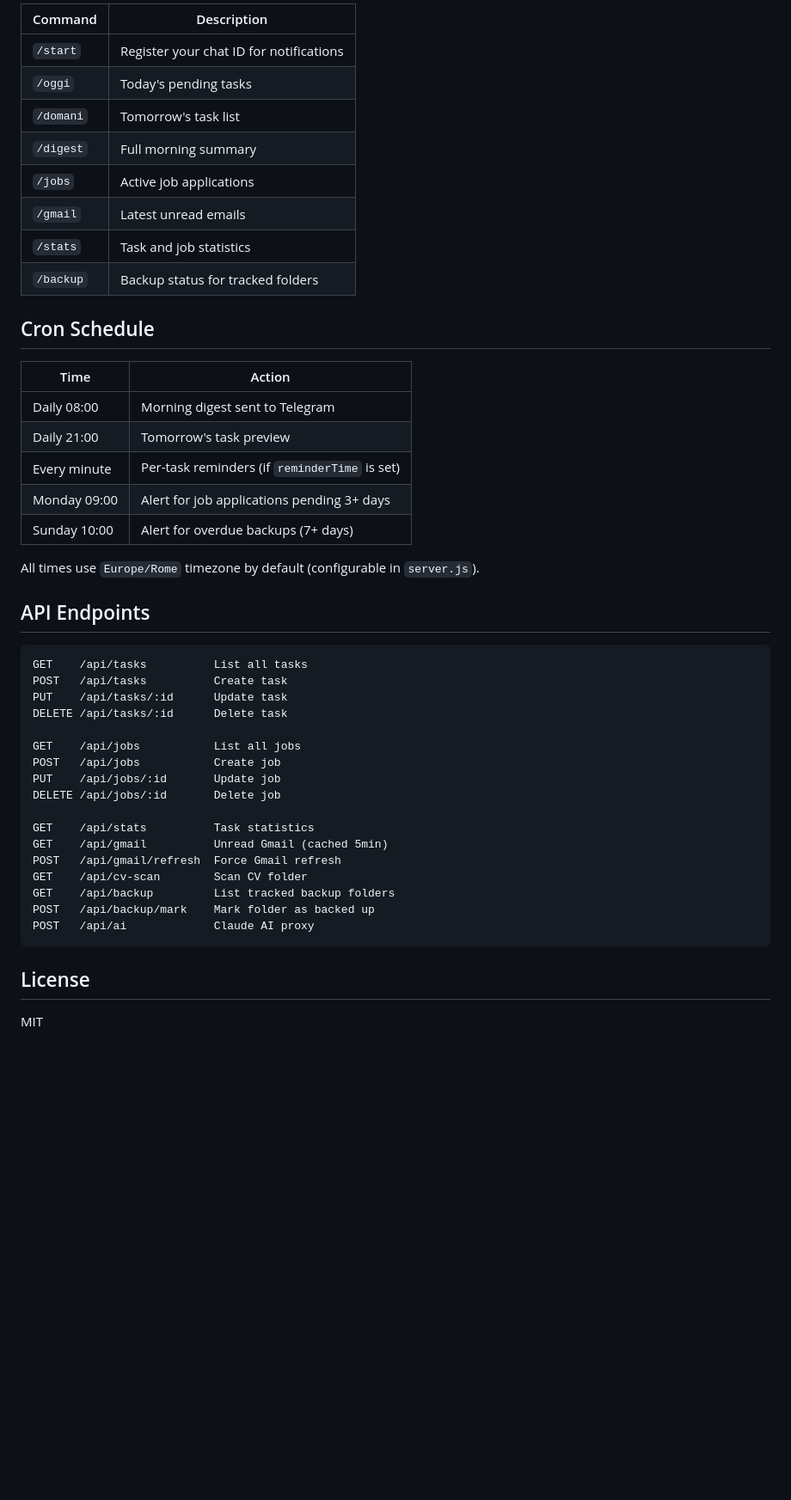
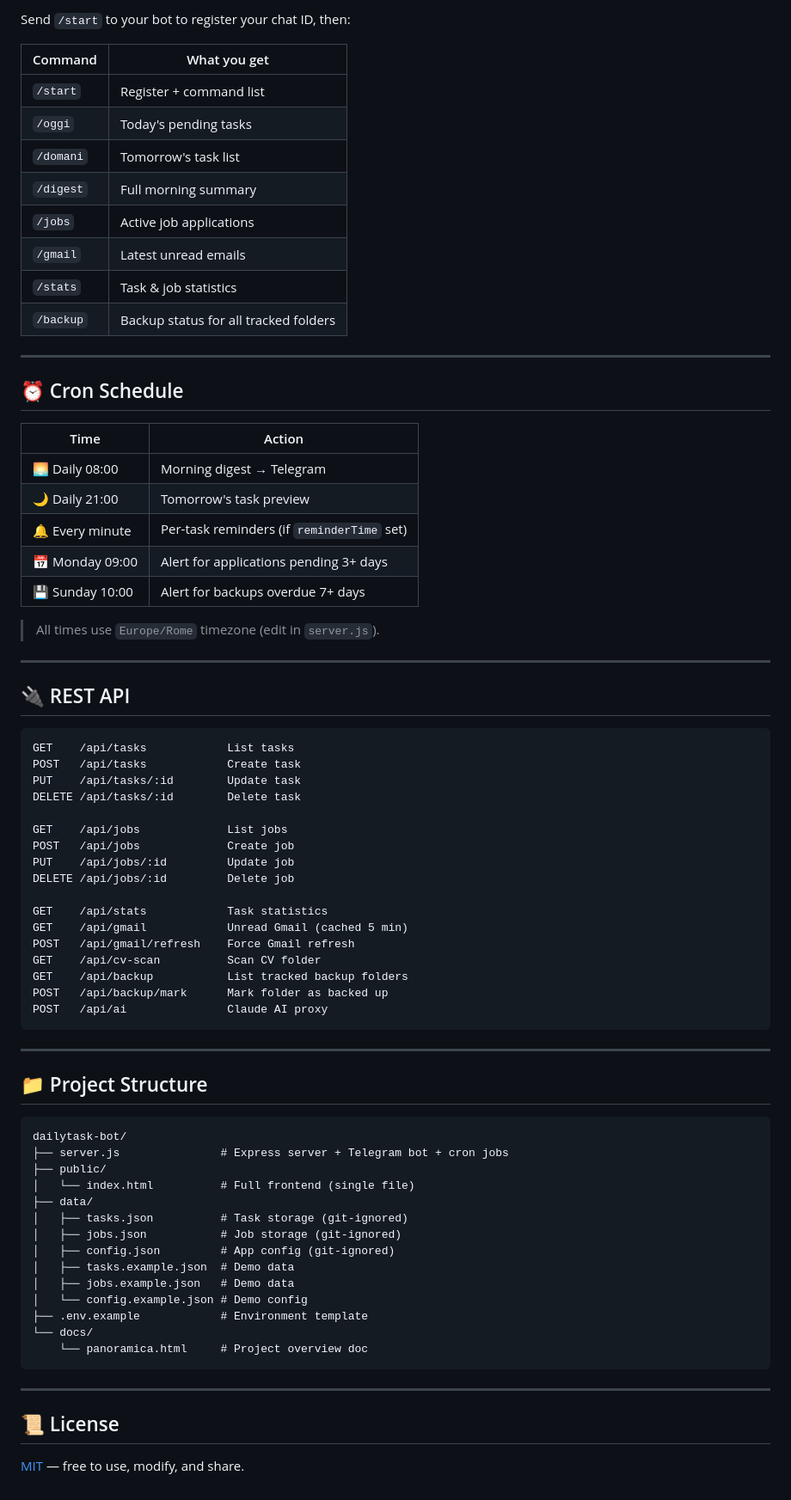
Before and after one commit to iacreatorcar/dailytask-bot, a Markdown page: README.md, the part around one of its changes. Shown at 86% size. Drawn GitHub-style; blank space fills up the shorter version.

````diff
--- a/README.md
+++ b/README.md
@@ -72,49 +88,78 @@ After starting the server, open Telegram and send `/start` to your bot.
 
-| Command | Description |
+Send `/start` to your bot to register your chat ID, then:
+
+| Command | What you get |
 |---|---|
-| `/start` | Register your chat ID for notifications |
+| `/start` | Register + command list |
 | `/oggi` | Today's pending tasks |
 | `/domani` | Tomorrow's task list |
 | `/digest` | Full morning summary |
 | `/jobs` | Active job applications |
 | `/gmail` | Latest unread emails |
-| `/stats` | Task and job statistics |
-| `/backup` | Backup status for tracked folders |
+| `/stats` | Task & job statistics |
+| `/backup` | Backup status for all tracked folders |
 
-## Cron Schedule
+---
+
+## ⏰ Cron Schedule
 
 | Time | Action |
 |---|---|
-| Daily 08:00 | Morning digest sent to Telegram |
-| Daily 21:00 | Tomorrow's task preview |
-| Every minute | Per-task reminders (if `reminderTime` is set) |
-| Monday 09:00 | Alert for job applications pending 3+ days |
-| Sunday 10:00 | Alert for overdue backups (7+ days) |
+| 🌅 Daily 08:00 | Morning digest → Telegram |
+| 🌙 Daily 21:00 | Tomorrow's task preview |
+| 🔔 Every minute | Per-task reminders (if `reminderTime` set) |
+| 📅 Monday 09:00 | Alert for applications pending 3+ days |
+| 💾 Sunday 10:00 | Alert for backups overdue 7+ days |
 
-All times use `Europe/Rome` timezone by default (configurable in `server.js`).
+> All times use `Europe/Rome` timezone (edit in `server.js`).
 
-## API Endpoints
+---
+
+## 🔌 REST API
 
 ```
-GET    /api/tasks          List all tasks
-POST   /api/tasks          Create task
-PUT    /api/tasks/:id      Update task
-DELETE /api/tasks/:id      Delete task
+GET    /api/tasks            List tasks
+POST   /api/tasks            Create task
+PUT    /api/tasks/:id        Update task
+DELETE /api/tasks/:id        Delete task
 
-GET    /api/jobs           List all jobs
-POST   /api/jobs           Create job
-PUT    /api/jobs/:id       Update job
-DELETE /api/jobs/:id       Delete job
+GET    /api/jobs             List jobs
+POST   /api/jobs             Create job
+PUT    /api/jobs/:id         Update job
+DELETE /api/jobs/:id         Delete job
 
-GET    /api/stats          Task statistics
-GET    /api/gmail          Unread Gmail (cached 5min)
-POST   /api/gmail/refresh  Force Gmail refresh
-GET    /api/cv-scan        Scan CV folder
-GET    /api/backup         List tracked backup folders
-POST   /api/backup/mark    Mark folder as backed up
-POST   /api/ai             Claude AI proxy
+GET    /api/stats            Task statistics
+GET    /api/gmail            Unread Gmail (cached 5 min)
+POST   /api/gmail/refresh    Force Gmail refresh
+GET    /api/cv-scan          Scan CV folder
+GET    /api/backup           List tracked backup folders
+POST   /api/backup/mark      Mark folder as backed up
+POST   /api/ai               Claude AI proxy
 ```
 
-## License
+---
 
-MIT
+## 📁 Project Structure
+
+```
+dailytask-bot/
+├── server.js               # Express server + Telegram bot + cron jobs
+├── public/
+│   └── index.html          # Full frontend (single file)
+├── data/
+│   ├── tasks.json          # Task storage (git-ignored)
+│   ├── jobs.json           # Job storage (git-ignored)
+│   ├── config.json         # App config (git-ignored)
+│   ├── tasks.example.json  # Demo data
+│   ├── jobs.example.json   # Demo data
+│   └── config.example.json # Demo config
+├── .env.example            # Environment template
+└── docs/
+    └── panoramica.html     # Project overview doc
+```
+
+---
+
+## 📜 License
+
+[MIT](LICENSE) — free to use, modify, and share.
````
Also changed, not shown: other parts of README.md (+52 -36 lines).
